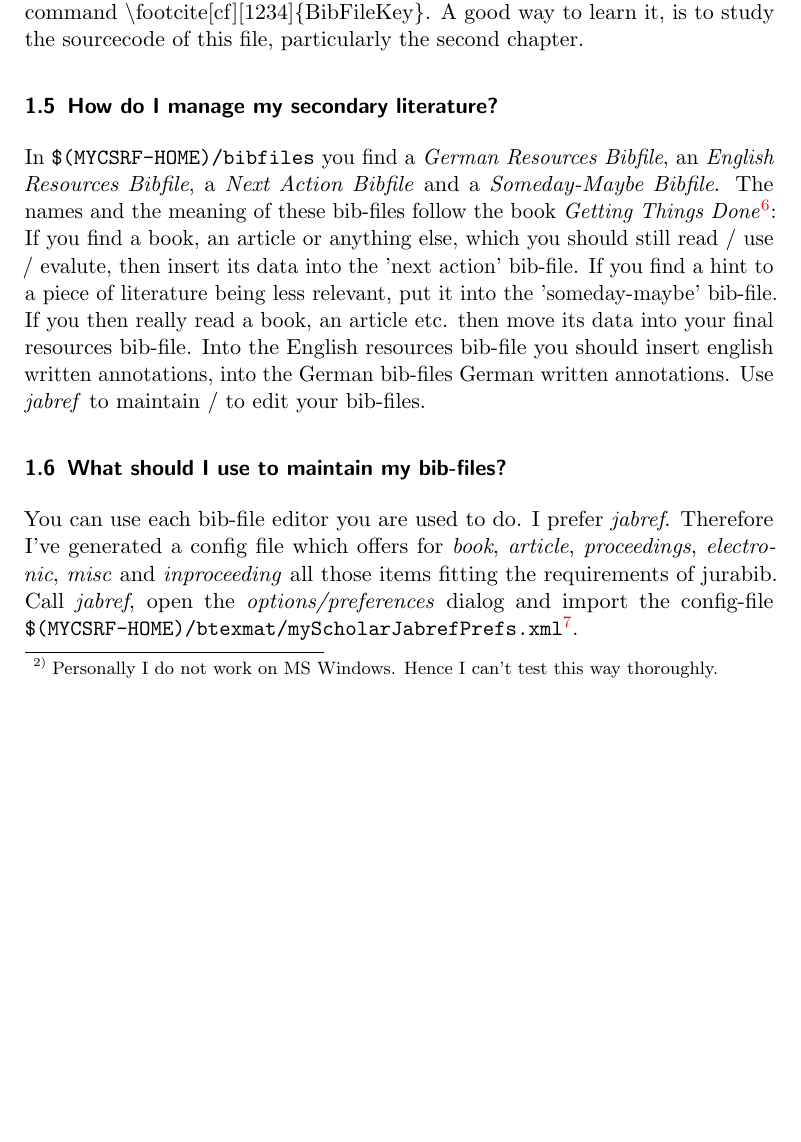
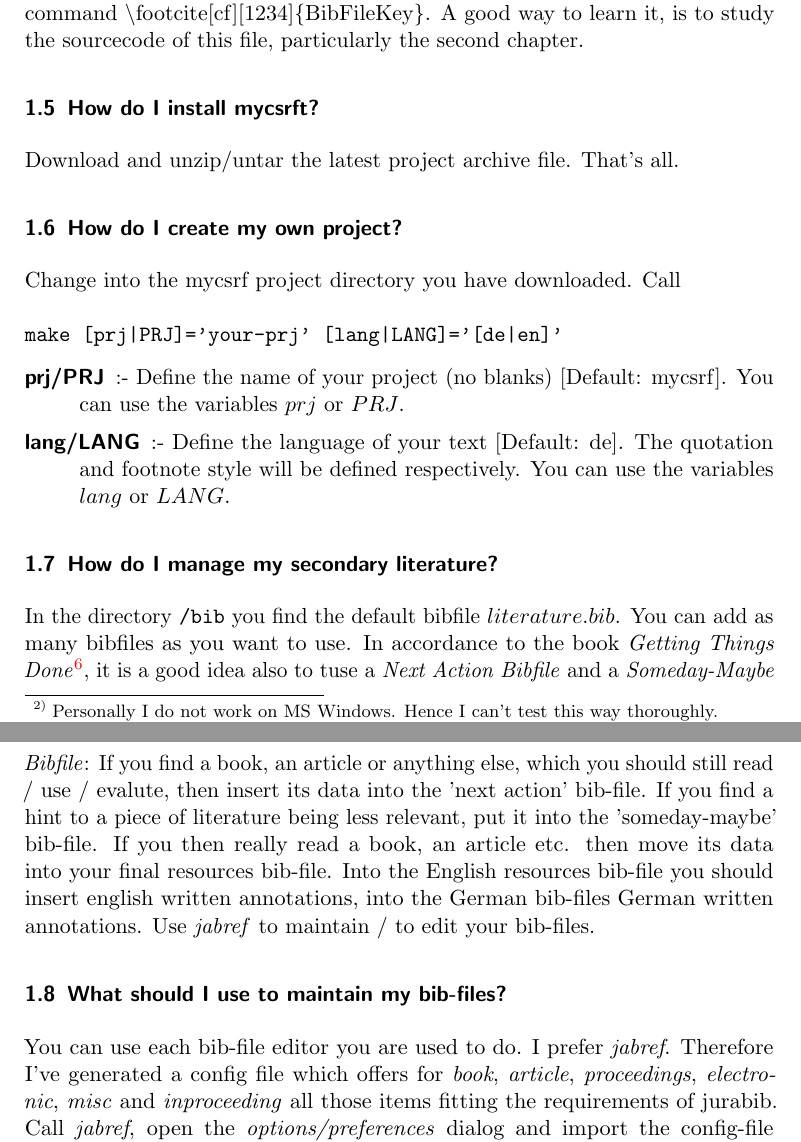
Before and after one commit to kreincke/mycsrf, a LaTeX problem sheet (examples/readme/readme.tex): part of page 3 of 12 before the commit and two parts of pages 3 and 4 of 13 after it, the two joined at a grey line, cut so that both start at the same text, the shorter picture padded with empty space. Compiled offline with pdfLaTeX.

Commit message:
2018-11-16: readme update II

```diff
--- a/examples/readme/readme.tex
+++ b/examples/readme/readme.tex
@@ -197,19 +197,38 @@ to you use jurabib footnotes. At least you should become familiar with the
 command $\backslash$footcite[cf][1234]\{BibFileKey\}. A good way to learn it, is to
 study the sourcecode of this file, particularly the second chapter.
 
+\subsection{How do I install mycsrft?}
+
+Download and unzip/untar the latest project archive file. That's all.
+
+\subsection{How do I create my own project?}
+
+Change into the mycsrf project directory you have downloaded. Call
+\begin{verbatim}
+make [prj|PRJ]='your-prj' [lang|LANG]='[de|en]'
+\end{verbatim}
+
+\begin{description}
+  \item [prj/PRJ] :- Define the name of your project (no blanks) [Default: mycsrf].
+  You can use the variables $prj$ or $PRJ$.
+  \item [lang/LANG] :- Define the language of your text [Default: de]. The quotation
+  and footnote style will be defined respectively. You can use the variables
+  $lang$ or $LANG$.
+\end{description}
+
 \subsection{How do I manage my secondary literature?}
-In \texttt{\$(MYCSRF-HOME)/bibfiles} you find a \textit{German Resources
-Bibfile}, an \textit{English Resources Bibfile}, a \textit{Next Action Bibfile}
-and a \textit{Someday-Maybe Bibfile}. The names and the meaning of these
-bib-files follow the book \textit{Getting Things Done}\footcite[cf.][36 et
-passim]{Allen2001a}: If you find a book, an article or anything else, which you
-should still read / use / evalute, then insert its data into the 'next action'
-bib-file. If you find a hint to a piece of literature being less relevant, put
-it into the 'someday-maybe' bib-file. If you then really read a book, an article
-etc. then move its data into your final resources bib-file. Into the English
-resources bib-file you should insert english written annotations, into the
-German bib-files German written annotations. Use \textit{jabref} to maintain /
-to edit your bib-files.
+In the directory \texttt{/bib} you find the default bibfile $literature.bib$.
+You can add as many bibfiles as you want to use. In accordance to the book
+\textit{Getting Things Done}\footcite[cf.][36 et passim]{Allen2001a}, it is a
+good idea also to tuse a \textit{Next Action Bibfile} and a
+\textit{Someday-Maybe Bibfile}: If you find a book, an article or anything else,
+which you should still read / use / evalute, then insert its data into the 'next
+action' bib-file. If you find a hint to a piece of literature being less
+relevant, put it into the 'someday-maybe' bib-file. If you then really read a
+book, an article etc. then move its data into your final resources bib-file.
+Into the English resources bib-file you should insert english written
+annotations, into the German bib-files German written annotations. Use
+\textit{jabref} to maintain / to edit your bib-files.
 
 \subsection{What should I use to maintain my bib-files?}
 You can use each bib-file editor you are used to do. I prefer \textit{jabref}.
```
Also changed, not shown: Makefile, 1 other file.
